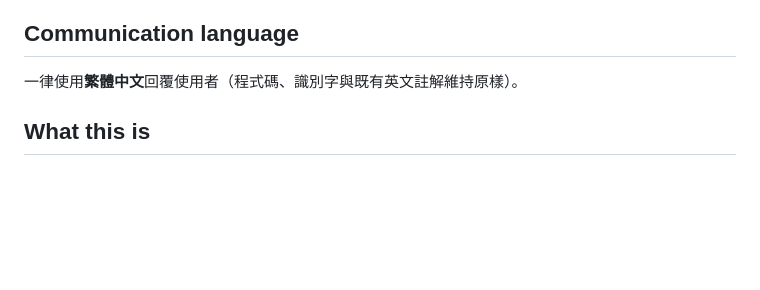
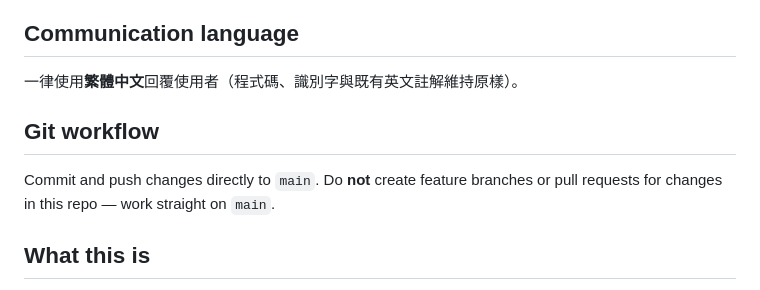
Before and after one commit to jeff39389327/MajsoulPaipuConvert, a Markdown page: CLAUDE.md, the part around the change. Rendered like a GitHub page; blank space fills up the shorter version.

Commit message:
docs: work directly on main (no feature branches / PRs)

```diff
--- a/CLAUDE.md
+++ b/CLAUDE.md
@@ -5,6 +5,11 @@ This file provides guidance to Claude Code (claude.ai/code) when working with co
 ## Communication language
 
 一律使用**繁體中文**回覆使用者（程式碼、識別字與既有英文註解維持原樣）。
+
+## Git workflow
+
+Commit and push changes directly to `main`. Do **not** create feature branches or
+pull requests for changes in this repo — work straight on `main`.
 
 ## What this is
 
```
